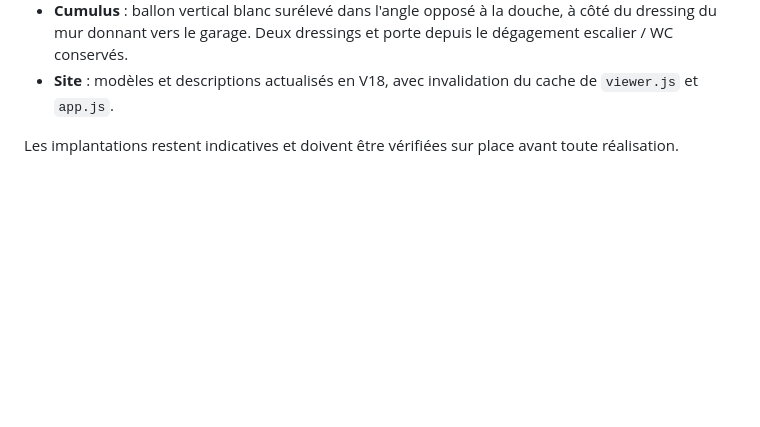
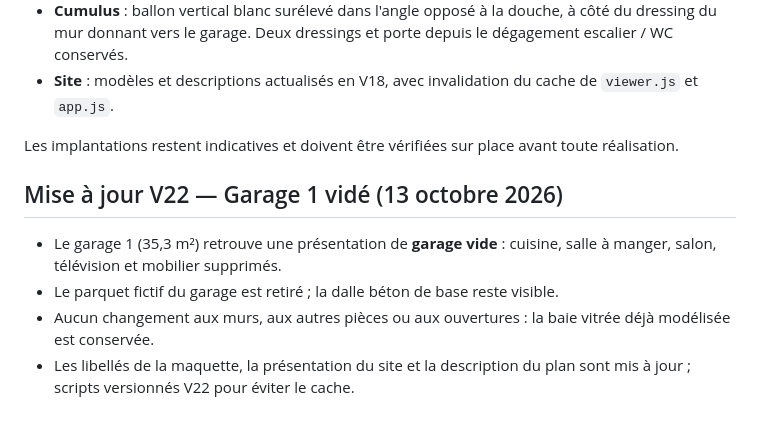
Before and after one commit to trexdbg/maison_village, a Markdown page: README.md, the part around the change. Rendered like a GitHub page; blank space fills up the shorter version.

Commit message:
Actualiser descriptions du garage 1

```diff
--- a/README.md
+++ b/README.md
@@ -188,3 +188,10 @@ Les dimensions sont celles de la maquette, et restent à vérifier par relevé s
 - **Site** : modèles et descriptions actualisés en V18, avec invalidation du cache de `viewer.js` et `app.js`.
 
 Les implantations restent indicatives et doivent être vérifiées sur place avant toute réalisation.
+
+## Mise à jour V22 — Garage 1 vidé (13 octobre 2026)
+
+- Le garage 1 (35,3 m²) retrouve une présentation de **garage vide** : cuisine, salle à manger, salon, télévision et mobilier supprimés.
+- Le parquet fictif du garage est retiré ; la dalle béton de base reste visible.
+- Aucun changement aux murs, aux autres pièces ou aux ouvertures : la baie vitrée déjà modélisée est conservée.
+- Les libellés de la maquette, la présentation du site et la description du plan sont mis à jour ; scripts versionnés V22 pour éviter le cache.
```
